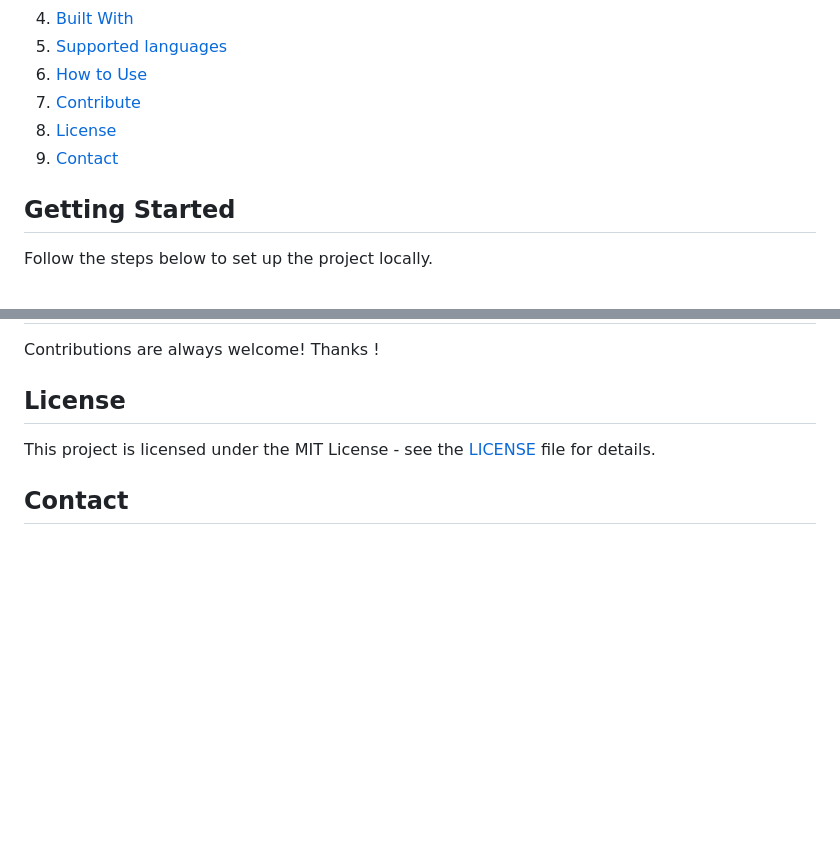
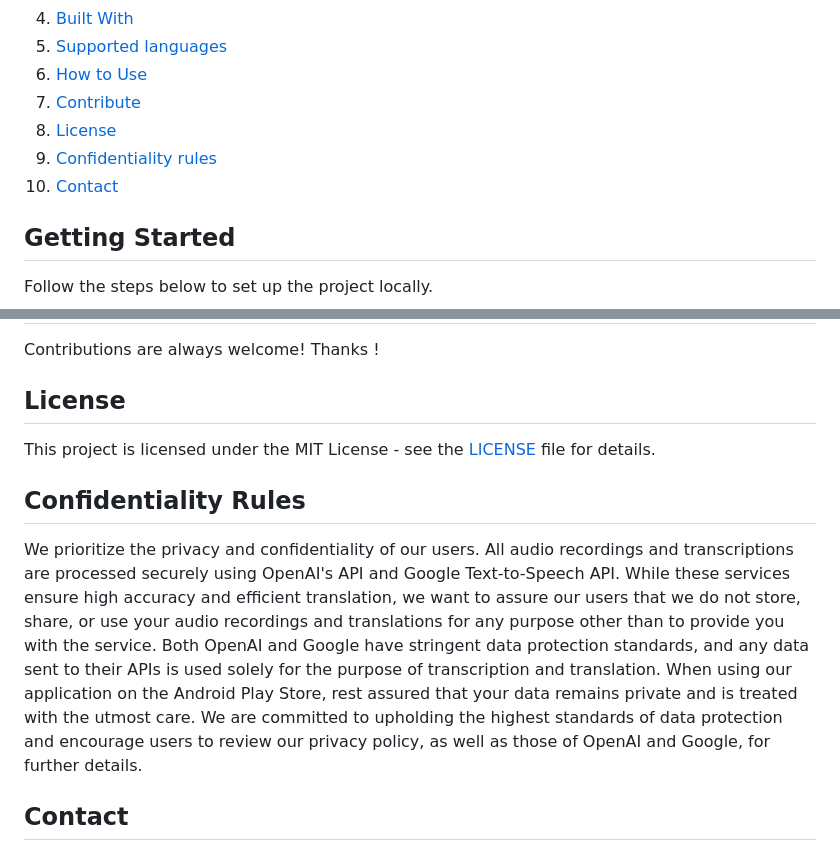
Before and after one commit to End2EndAI/travel-ai-translator, a Markdown page: README.md, 2 parts joined by grey strips. GitHub-like rendering; blank space fills up the shorter version.

```diff
--- a/README.md
+++ b/README.md
@@ -22,7 +22,8 @@ To see the Travel AI Translator in action, please visit the live demo [here](htt
 6. [How to Use](#how-to-use)
 7. [Contribute](#contribute)
 8. [License](#license)
-9. [Contact](#contact)
+9. [Confidentiality rules](#confidentiality-rules)
+10. [Contact](#contact)
 
 ## Getting Started
 
@@ -104,6 +105,11 @@ Contributions are always welcome! Thanks !
 
 This project is licensed under the MIT License - see the [LICENSE](LICENSE.md) file for details.
 
+## Confidentiality Rules
+
+We prioritize the privacy and confidentiality of our users. All audio recordings and transcriptions are processed securely using OpenAI's API and Google Text-to-Speech API. While these services ensure high accuracy and efficient translation, we want to assure our users that we do not store, share, or use your audio recordings and translations for any purpose other than to provide you with the service. Both OpenAI and Google have stringent data protection standards, and any data sent to their APIs is used solely for the purpose of transcription and translation. When using our application on the Android Play Store, rest assured that your data remains private and is treated with the utmost care. We are committed to upholding the highest standards of data protection and encourage users to review our privacy policy, as well as those of OpenAI and Google, for further details.
+
+
 ## Contact
 
 For any inquiries, feedback, or suggestions, please feel free to reach out to me. I am always eager to discuss this project, potential improvements, or any other topics of interest. You can contact me directly via email at [lf94777@gmail.com](mailto:lf94777@gmail.com). I look forward to hearing from you and working together to improve and expand this tool's capabilities!
```
